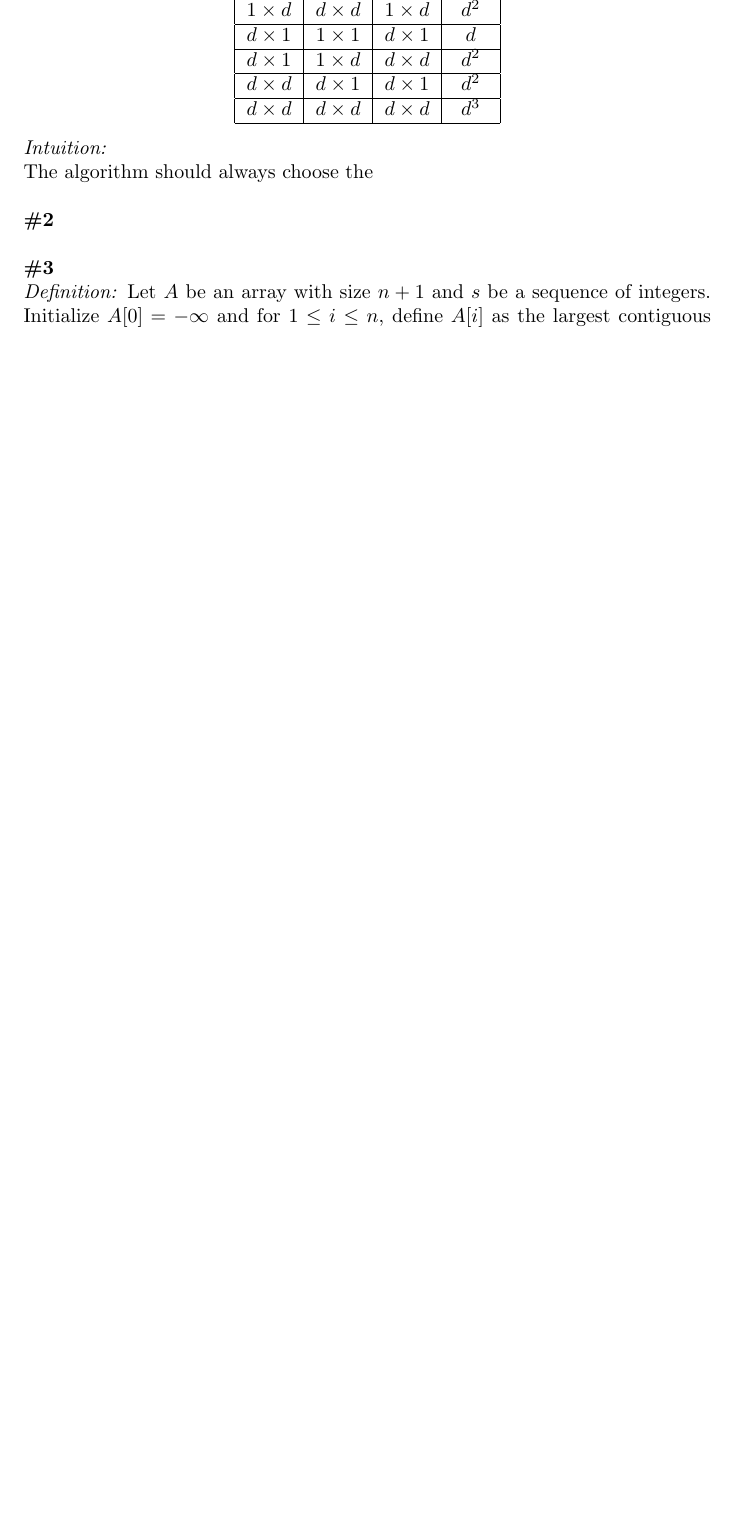
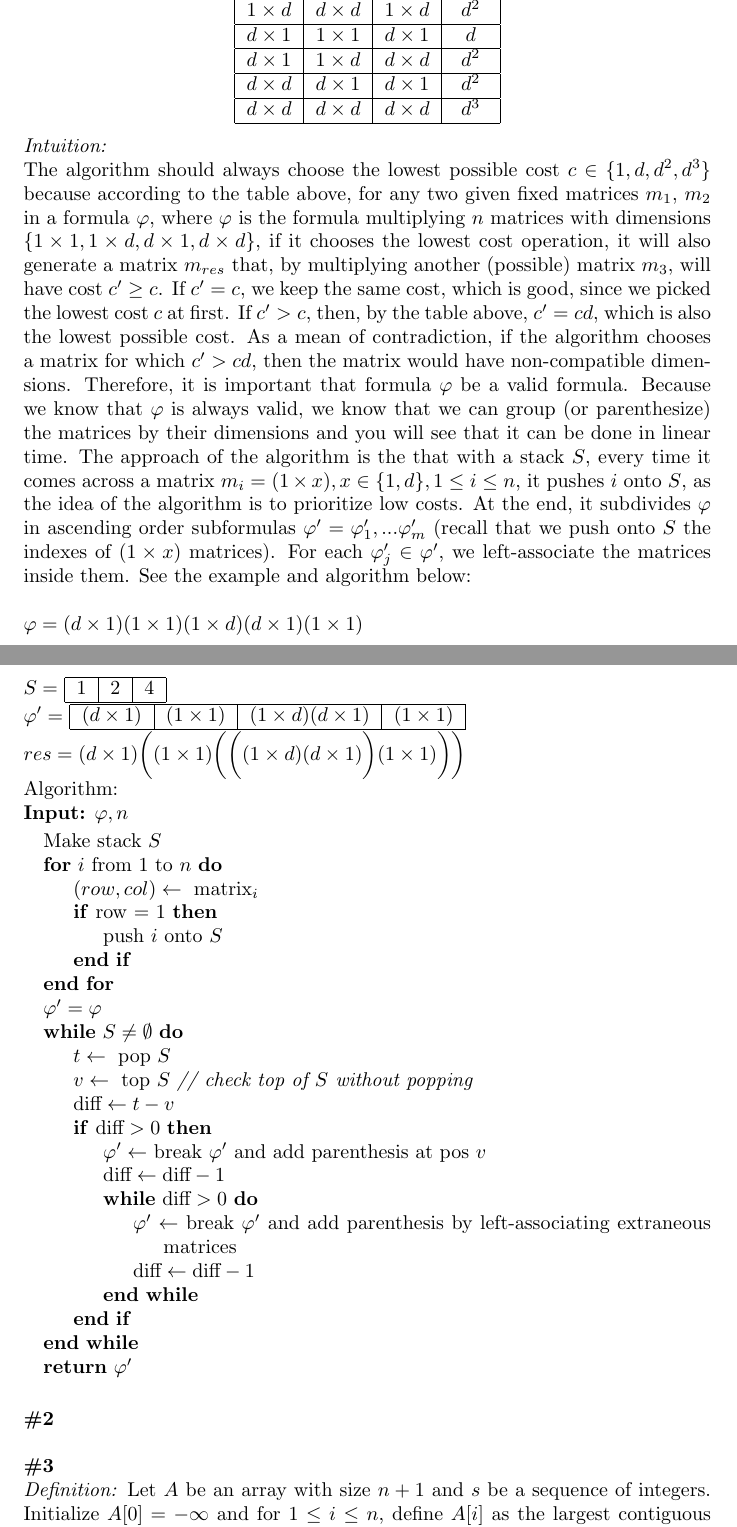
Before and after one commit to luizperes/cmpt405, a LaTeX problem sheet (hw2.tex): part of page 1 of 3 before the commit and two parts of pages 1 and 2 of 4 after it, the two joined at a grey line, cut so that both start at the same text, the shorter picture padded with empty space. Compiled offline with pdfLaTeX.

Commit message:
Finishing #1

```diff
--- a/hw2.tex
+++ b/hw2.tex
@@ -47,9 +47,54 @@ First, we draw the table with cost $c$ of multiplying two matrices in the dimens
 \end{center}
 \textit{Intuition:}
 \\
-The algorithm should always choose the
+The algorithm should always choose the lowest possible cost $c \in \{1, d, d^2, d^3\}$ because according to the table above, for any two given fixed matrices $m_1$, $m_2$ in a formula $\varphi$, where $\varphi$ is the formula multiplying $n$ matrices with dimensions $\{ 1 \times 1, 1 \times d, d \times 1, d \times d\}$, if it chooses the lowest cost operation, it will also generate a matrix $m_{res}$ that, by multiplying another (possible) matrix $m_3$, will have cost $c' \geq c$. If $c' = c$, we keep the same cost, which is good, since we picked the lowest cost $c$ at first. If $c' > c$, then, by the table above, $c' = cd$, which is also the lowest possible cost. As a mean of contradiction, if the algorithm chooses a matrix for which $c' > cd$, then the matrix would have non-compatible dimensions. Therefore, it is important that formula $\varphi$ be a valid formula. Because we know that $\varphi$ is always valid, we know that we can group (or parenthesize) the matrices by their dimensions and you will see that it can be done in linear time. The approach of the algorithm is the that with a stack $S$, every time it comes across a matrix $m_i = (1 \times x), x \in \{ 1, d\}, 1 \leq i \leq n$, it pushes $i$ onto $S$, as the idea of the algorithm is to prioritize low costs. At the end, it subdivides $\varphi$ in ascending order subformulas $\varphi' = \varphi_1', ... \varphi_m'$ (recall that we push onto $S$ the indexes of $(1 \times x)$ matrices). For each $\varphi_j' \in \varphi'$, we left-associate the matrices inside them. See the example and algorithm below:
 \\
 \\
+$\varphi = (d \times 1)(1 \times 1)(1 \times d)(d \times 1)(1 \times 1)$
+\\
+$S = $
+\begin{tabular}{ |c|c|c| }
+ \hline
+ 1 & 2 & 4\\
+ \hline
+\end{tabular}
+\\
+$\varphi' = $
+\begin{tabular}{ |c|c|c|c|c }
+ \hline
+ $(d \times 1)$ & $(1 \times 1)$ & $(1 \times d)(d \times 1)$ & $(1 \times 1)$ \\
+ \hline
+\end{tabular}
+\\
+$res = (d \times 1) \bigg((1 \times 1) \bigg( \bigg( (1 \times d) (d \times 1) \bigg) (1 \times 1) \bigg) \bigg) $
+\\
+Algorithm:\\
+\textbf{Input:} $\varphi, n$
+\begin{algorithmic}
+\State Make stack $S$
+\For{$i$ from $1 $ to $n$}
+  \State $(row, col) \gets \text{ matrix}_i$
+  \If{row = 1}
+    \State push $i$ onto $S$
+  \EndIf
+\EndFor
+\State $\varphi' = \varphi$
+\While{$S \neq \emptyset$}
+  \State $t \gets \text{ pop } S$
+  \State $v \gets \text{ top } S$ \textit{// check top of $S$ without popping}
+  \State $\text{diff} \gets t - v$
+  \If{$\text{diff} > 0$}
+    \State $\varphi' \gets$ break $\varphi'$ and add parenthesis at pos $v$
+    \State $\text{diff} \gets \text{diff} - 1$
+    \While{$\text{diff} > 0$}
+      \State $\varphi' \gets$ break $\varphi'$ and add parenthesis by left-associating extraneous \tab\tab\ matrices
+      \State $\text{diff} \gets \text{diff} - 1$
+    \EndWhile
+  \EndIf
+\EndWhile
+\State \textbf{return} $\varphi'$
+\\
+\end{algorithmic}
 \textbf{\#2}
 \\
 \\
```
Also changed, not shown: hw2.pdf.
